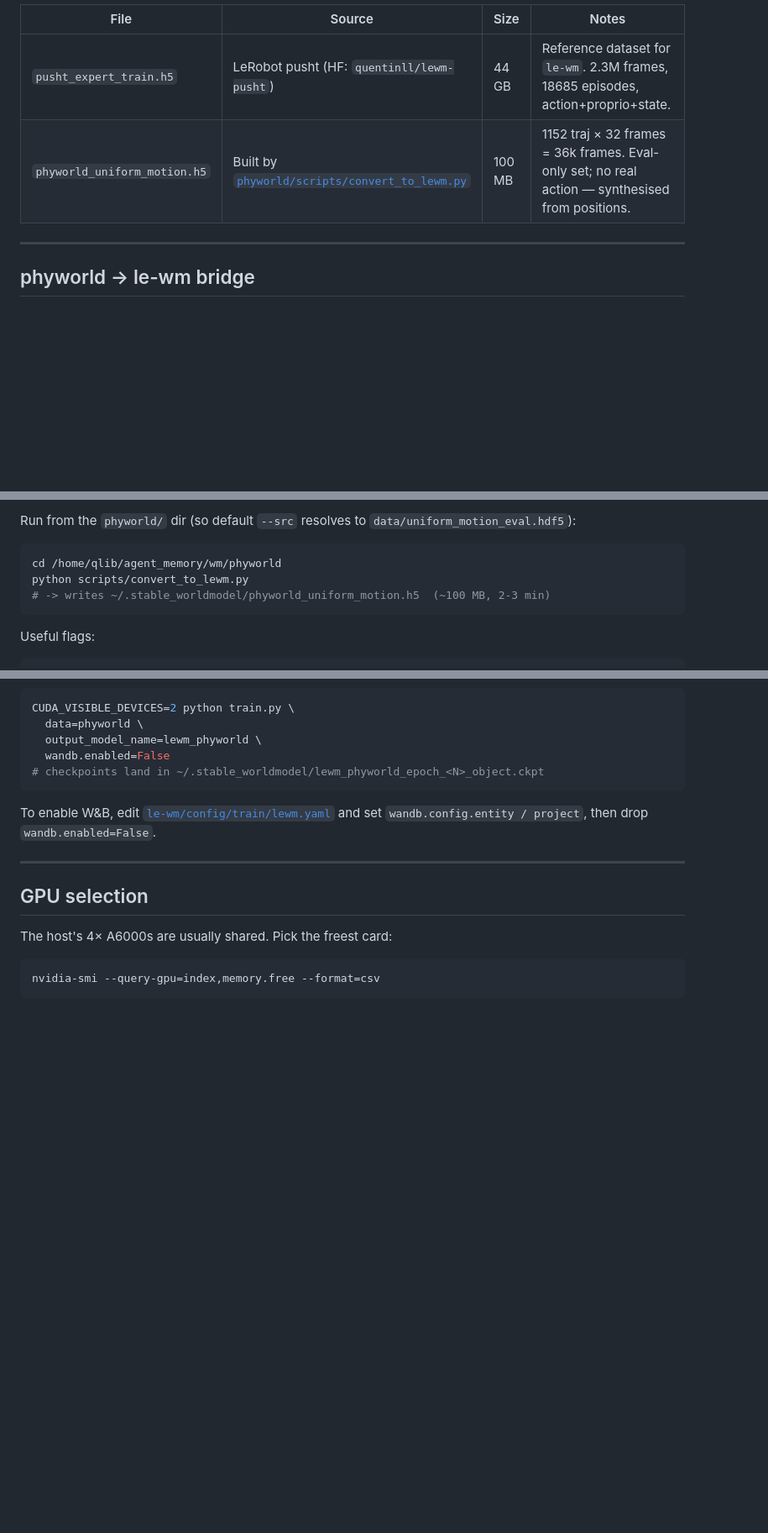
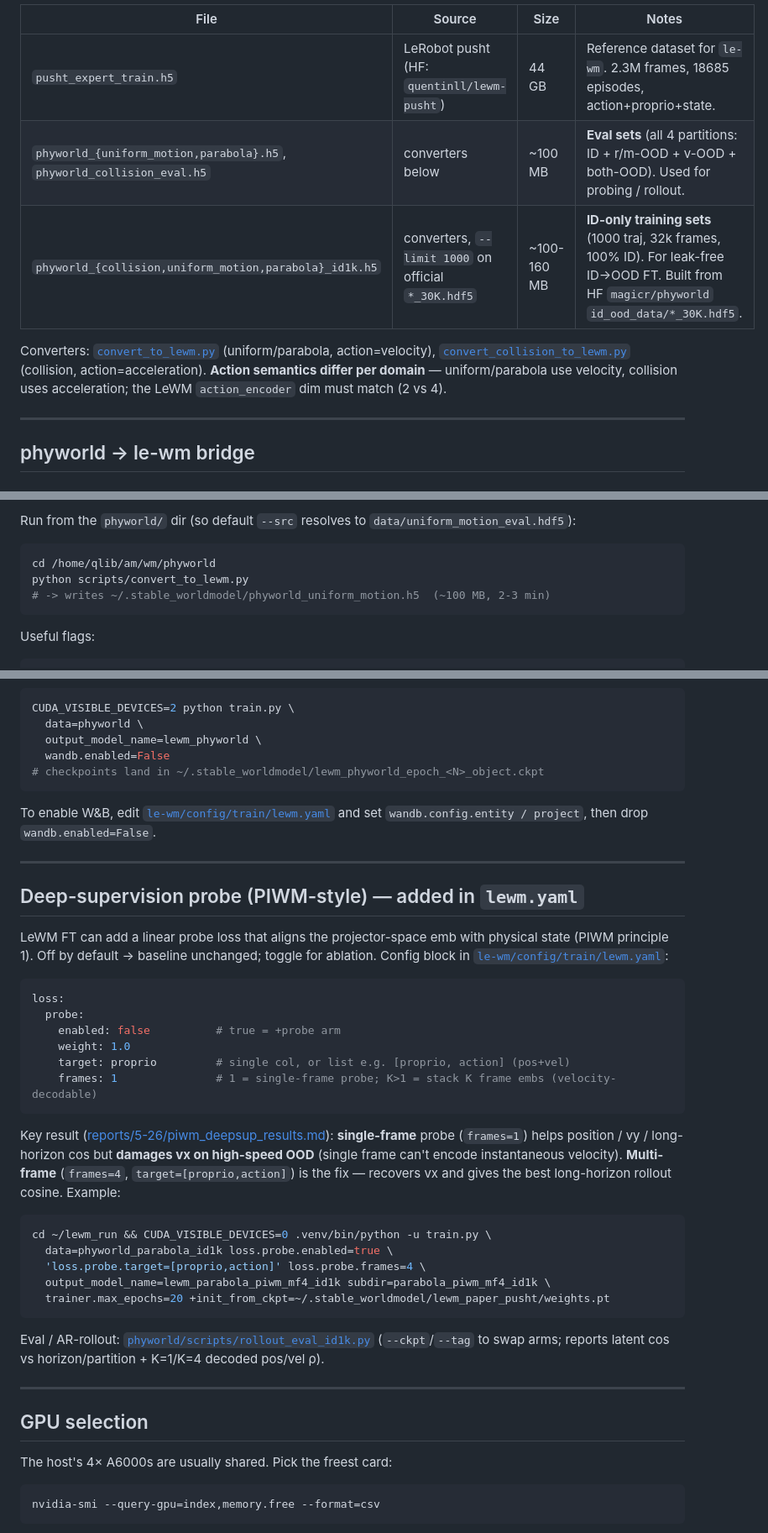
Before and after one commit to XuUSTC99/wm, a Markdown page: README.md, 3 parts joined by grey strips. Shown at 84% size. GitHub-like rendering; blank space fills up the shorter version.

````diff
--- a/README.md
+++ b/README.md
@@ -50,7 +68,10 @@ Datasets live at `$STABLEWM_HOME` (defaults to `~/.stable_worldmodel/`). `stable
 | File | Source | Size | Notes |
 |---|---|---|---|
 | `pusht_expert_train.h5` | LeRobot pusht (HF: `quentinll/lewm-pusht`) | 44 GB | Reference dataset for `le-wm`. 2.3M frames, 18685 episodes, action+proprio+state. |
-| `phyworld_uniform_motion.h5` | Built by [`phyworld/scripts/convert_to_lewm.py`](./phyworld/scripts/convert_to_lewm.py) | 100 MB | 1152 traj × 32 frames = 36k frames. Eval-only set; no real action — synthesised from positions. |
+| `phyworld_{uniform_motion,parabola}.h5`, `phyworld_collision_eval.h5` | converters below | ~100 MB | **Eval sets** (all 4 partitions: ID + r/m-OOD + v-OOD + both-OOD). Used for probing / rollout. |
+| `phyworld_{collision,uniform_motion,parabola}_id1k.h5` | converters, `--limit 1000` on official `*_30K.hdf5` | ~100-160 MB | **ID-only training sets** (1000 traj, 32k frames, 100% ID). For leak-free ID→OOD FT. Built from HF `magicr/phyworld` `id_ood_data/*_30K.hdf5`. |
+
+Converters: [`convert_to_lewm.py`](./phyworld/scripts/convert_to_lewm.py) (uniform/parabola, action=velocity), [`convert_collision_to_lewm.py`](./phyworld/scripts/convert_collision_to_lewm.py) (collision, action=acceleration). **Action semantics differ per domain** — uniform/parabola use velocity, collision uses acceleration; the LeWM `action_encoder` dim must match (2 vs 4).
 
 ---
 
@@ -73,7 +94,7 @@ The script:
 Run from the `phyworld/` dir (so default `--src` resolves to `data/uniform_motion_eval.hdf5`):
 
 ```bash
-cd /home/qlib/agent_memory/wm/phyworld
+cd /home/qlib/am/wm/phyworld
 python scripts/convert_to_lewm.py
 # -> writes ~/.stable_worldmodel/phyworld_uniform_motion.h5  (~100 MB, 2-3 min)
 ```
@@ -144,6 +165,33 @@ To enable W&B, edit [`le-wm/config/train/lewm.yaml`](./le-wm/config/train/lewm.y
 
 ---
 
+## Deep-supervision probe (PIWM-style) — added in `lewm.yaml`
+
+LeWM FT can add a linear probe loss that aligns the projector-space emb with physical state (PIWM principle 1). Off by default → baseline unchanged; toggle for ablation. Config block in [`le-wm/config/train/lewm.yaml`](./le-wm/config/train/lewm.yaml):
+
+```yaml
+loss:
+  probe:
+    enabled: false          # true = +probe arm
+    weight: 1.0
+    target: proprio         # single col, or list e.g. [proprio, action] (pos+vel)
+    frames: 1               # 1 = single-frame probe; K>1 = stack K frame embs (velocity-decodable)
+```
+
+Key result ([reports/5-26/piwm_deepsup_results.md](./reports/5-26/piwm_deepsup_results.md)): **single-frame** probe (`frames=1`) helps position / vy / long-horizon cos but **damages vx on high-speed OOD** (single frame can't encode instantaneous velocity). **Multi-frame** (`frames=4`, `target=[proprio,action]`) is the fix — recovers vx and gives the best long-horizon rollout cosine. Example:
+
+```bash
+cd ~/lewm_run && CUDA_VISIBLE_DEVICES=0 .venv/bin/python -u train.py \
+  data=phyworld_parabola_id1k loss.probe.enabled=true \
+  'loss.probe.target=[proprio,action]' loss.probe.frames=4 \
+  output_model_name=lewm_parabola_piwm_mf4_id1k subdir=parabola_piwm_mf4_id1k \
+  trainer.max_epochs=20 +init_from_ckpt=~/.stable_worldmodel/lewm_paper_pusht/weights.pt
+```
+
+Eval / AR-rollout: [`phyworld/scripts/rollout_eval_id1k.py`](./phyworld/scripts/rollout_eval_id1k.py) (`--ckpt`/`--tag` to swap arms; reports latent cos vs horizon/partition + K=1/K=4 decoded pos/vel ρ).
+
+---
+
 ## GPU selection
 
 The host's 4× A6000s are usually shared. Pick the freest card:
````
Also changed, not shown: other parts of README.md (+24 -6 lines).
